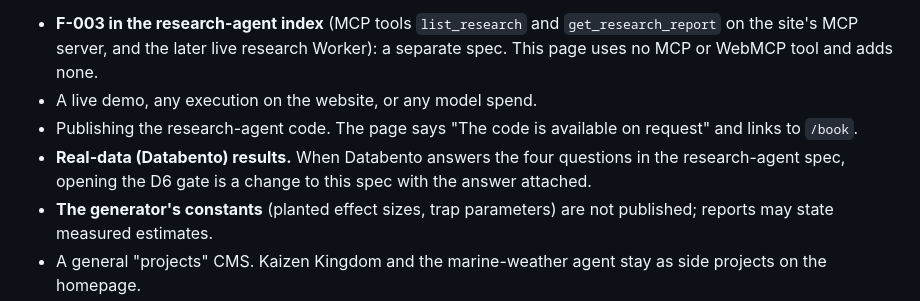
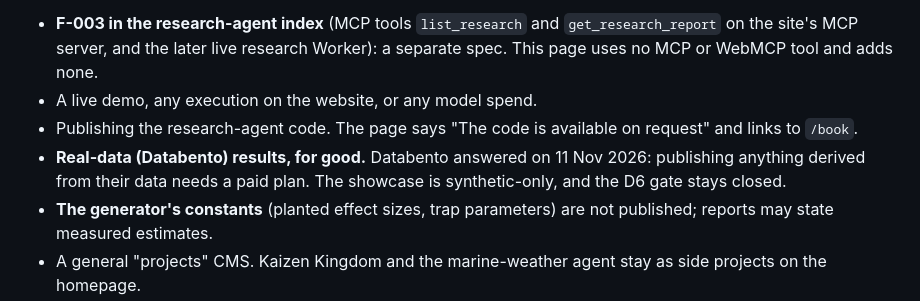
Before and after one commit to PVieira04/patrickjv-eng-site, a Markdown page: docs/specs/F-005-research-agent-showcase.md, the part around the change. GitHub-like rendering.

Commit message:
docs(F-005): real-data results are a permanent non-goal after Databento's answer
Co-Authored-By: Claude Opus 5.5 <noreply@anthropic.com>

```diff
--- a/docs/specs/F-005-research-agent-showcase.md
+++ b/docs/specs/F-005-research-agent-showcase.md
@@ -69,7 +69,7 @@ As **the owner**, I want **only exports I have read, byte for byte, to be commit
 - **F-003 in the research-agent index** (MCP tools `list_research` and `get_research_report` on the site's MCP server, and the later live research Worker): a separate spec. This page uses no MCP or WebMCP tool and adds none.
 - A live demo, any execution on the website, or any model spend.
 - Publishing the research-agent code. The page says "The code is available on request" and links to `/book`.
-- **Real-data (Databento) results.** When Databento answers the four questions in the research-agent spec, opening the D6 gate is a change to this spec with the answer attached.
+- **Real-data (Databento) results, for good.** Databento answered on 11 Nov 2026: publishing anything derived from their data needs a paid plan. The showcase is synthetic-only, and the D6 gate stays closed.
 - **The generator's constants** (planted effect sizes, trap parameters) are not published; reports may state measured estimates.
 - A general "projects" CMS. Kaizen Kingdom and the marine-weather agent stay as side projects on the homepage.
 - Changes to the homepage nav.
```
